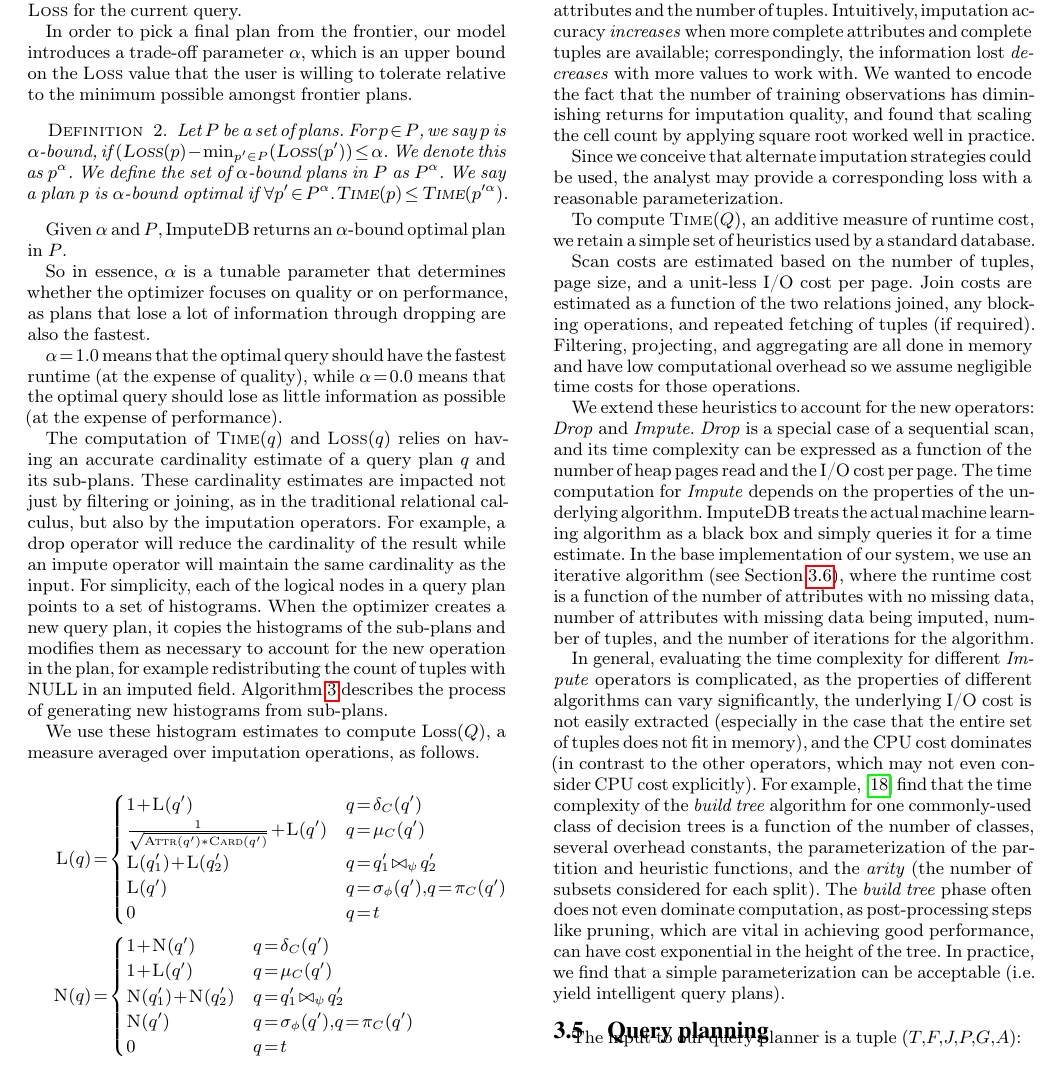
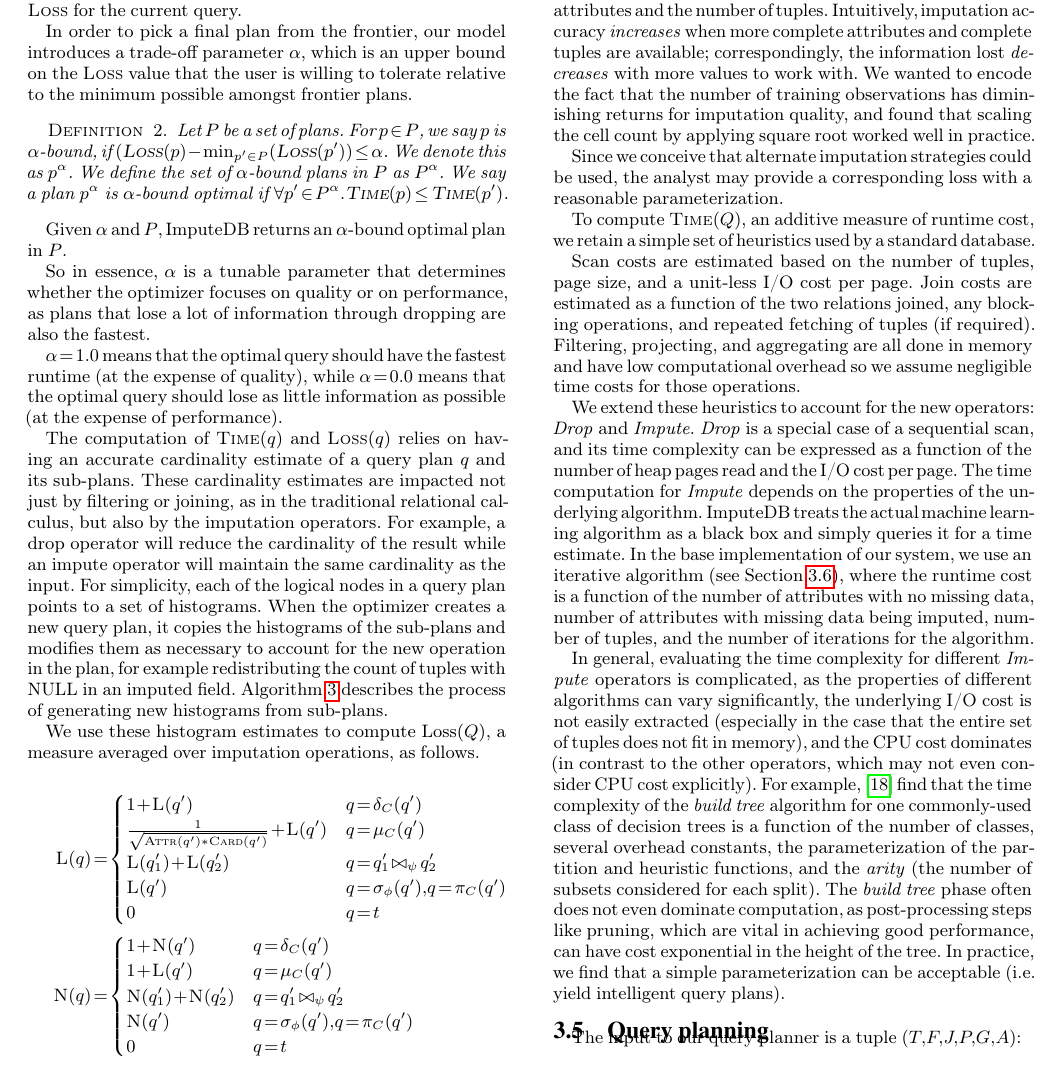
Before and after one commit to mitdbg/imputedb, a LaTeX document (paper/main.tex, which reads paper/algorithm.tex): part of page 4 of 12, cut so that both start at the same text. Compiled offline with pdfLaTeX.

Commit message:
paper: minor fix

```diff
--- a/paper/algorithm.tex
+++ b/paper/algorithm.tex
@@ -83,7 +83,7 @@
 \begin{definition}
 Let $P$ be a set of plans. For $p \in P$, we say $p$ is $\alpha$-bound, if $(\textsc{Loss}(p) - \min_{p' \in P}(\textsc{Loss}(p')) \leq \alpha$. We denote this as $p^\alpha$.
 We define the set of $\alpha$-bound plans in $P$ as $P^\alpha$.
-We say a plan $p$ is $\alpha$-bound optimal if $\forall p' \in P^\alpha. \textsc{Time}(p) \leq \textsc{Time}(p'^\alpha)$.
+We say a plan $p^\alpha$ is $\alpha$-bound optimal if $\forall p' \in P^\alpha. \textsc{Time}(p) \leq \textsc{Time}(p')$.
 \end{definition}
 
 Given $\alpha$ and $P$, \ProjectName{} returns an $\alpha$-bound optimal plan in $P$.
```
